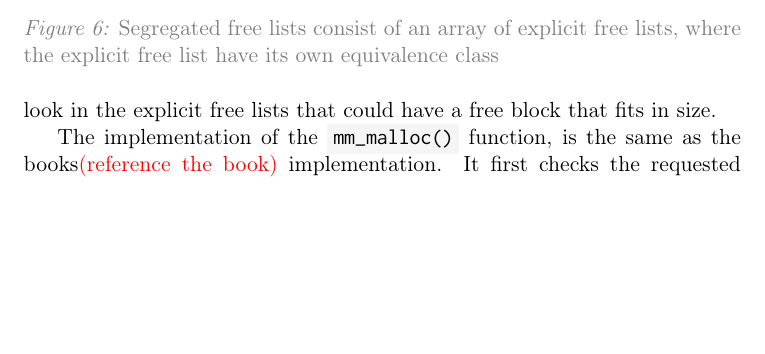
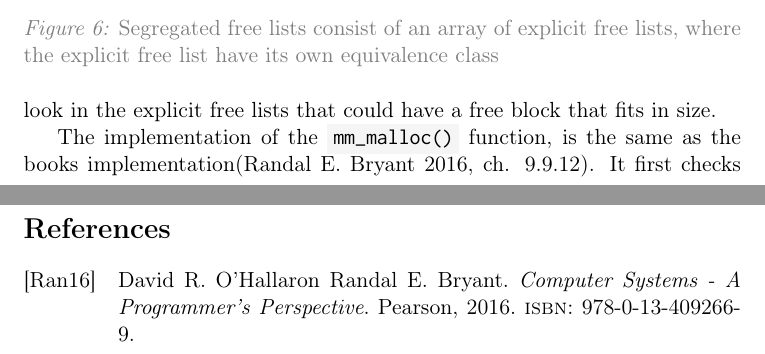
Before and after one commit to Tietgen-ITU/OS-EXAM, a LaTeX problem sheet (exam-answers.tex, which reads references.bib): part of page 8 of 16 before the commit and two parts of pages 8 and 14 of 17 after it, the two joined at a grey line, cut so that both start at the same text, the shorter picture padded with empty space. Compiled offline with pdfLaTeX.

Commit message:
Add biblatex for references and cite the cs:app book

```diff
--- a/exam-answers.tex
+++ b/exam-answers.tex
@@ -4,6 +4,11 @@
 \usepackage{inconsolata}
 \usepackage{listings}
 \usepackage{graphicx}
+\usepackage[backend=biber,
+style=alphabetic,
+citestyle=authoryear]{biblatex} %Imports biblatex package
+
+\addbibresource{references.bib}
 \graphicspath{ {./imgs/} }
 
 \definecolor{codegreen}{rgb}{0,0.6,0}
@@ -41,11 +46,6 @@
     \end{figure}
 }
 
-
-
-\title{}
-\author{Andreas Nicolaj Tietgen - anti@itu.dk}
-
 \begin{document}
 \begin{titlepage}
     \begin{center}
@@ -225,7 +228,7 @@ explicit free lists. The entries of explicit lists only contains particular size
 \centeredpic[0.3]{Segregated free list.png}{Segregated free lists consist of an array of explicit free lists, where the explicit free list have its own equivalence class}{segregated-list}
 This allows us to skip free blocks that are too small and look in the explicit free lists that could have a free block that fits in size.
 
-The implementation of the \code{mm\_malloc()} function, is the same as the books\temp{(reference the book)} implementation.
+The implementation of the \code{mm\_malloc()} function, is the same as the books implementation(\cite[ch. 9.9.12]{csapp-mem}).
 It first checks the requested \code{size}. The first check is to see if the size is equal to 0. If that is the case, we have to return \code{NULL}.
 Afterwards, we have to adjust the variable \code{size} to be aligned to 8 and save it to a variable called \code{asize}.
 There are two cases that needs to be taken care of:
--- /dev/null
+++ b/references.bib
@@ -0,0 +1,7 @@
+@book{csapp-mem,
+    author = "Randal E. Bryant, David R. O'Hallaron",
+    title = "Computer Systems - A Programmer's Perspective",
+    publisher = "Pearson",
+    year = 2016,
+    isbn = "978-0-13-409266-9"
+}
```
Also changed, not shown: exam-answers.tex (6 more changed lines).
